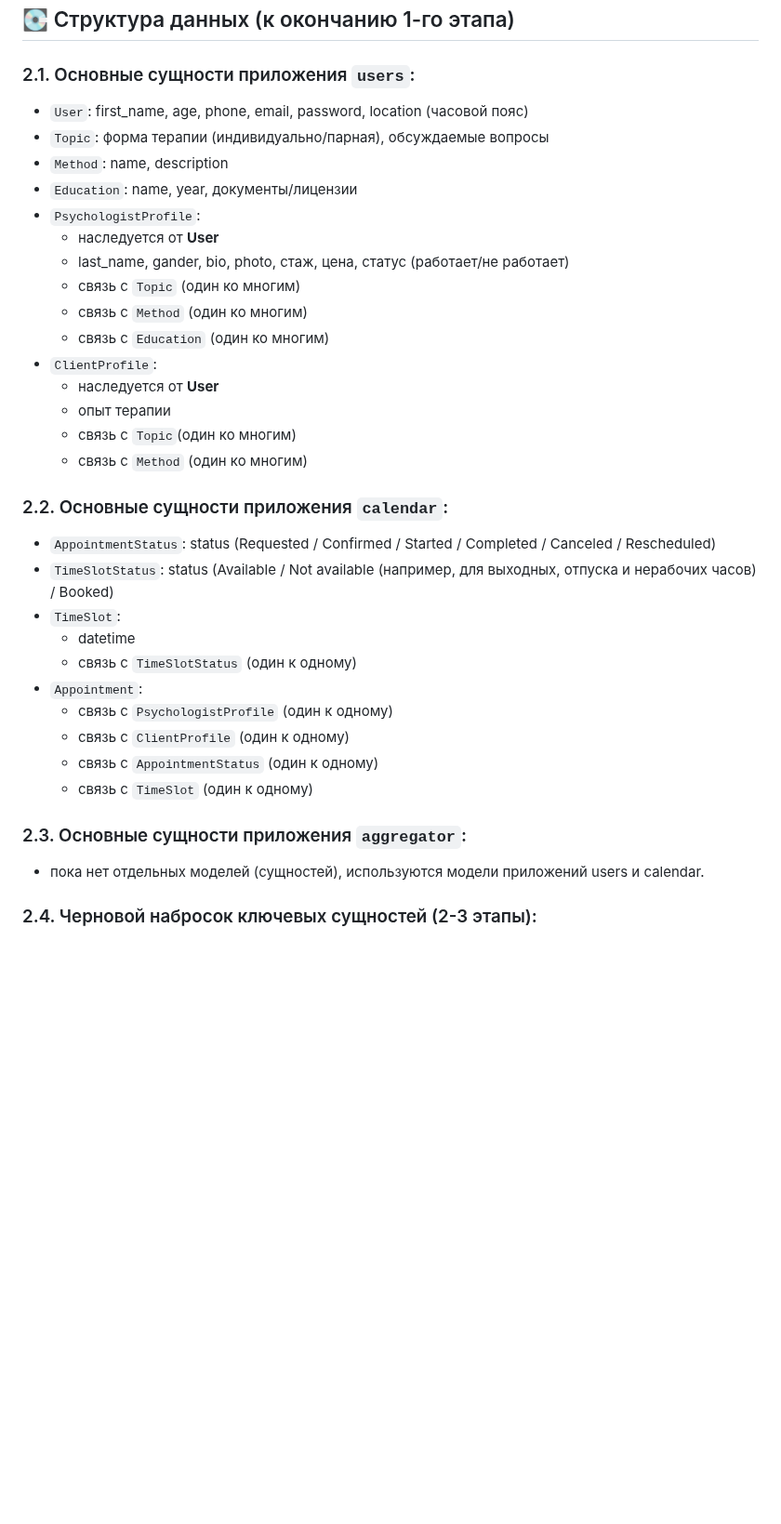
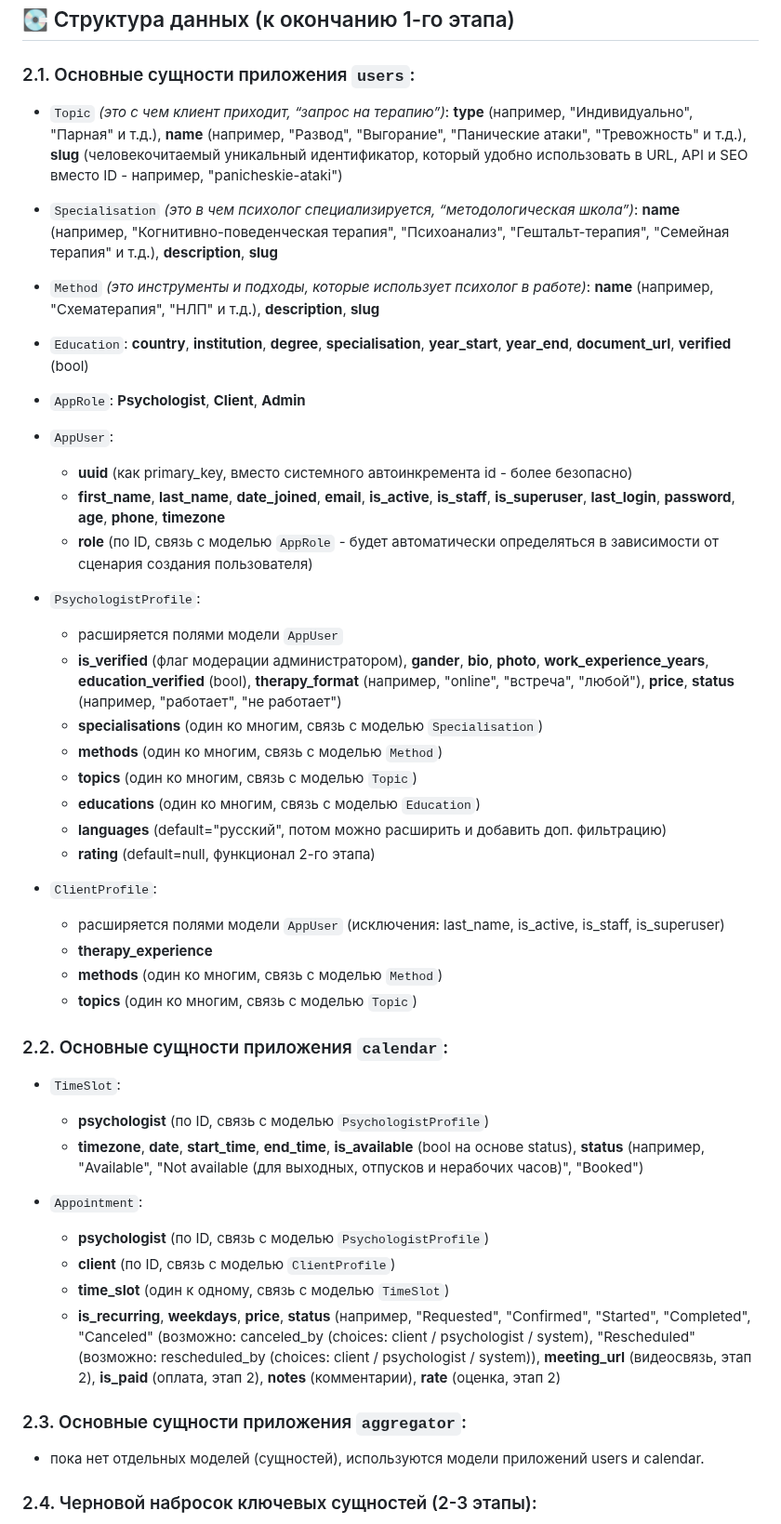
Before and after one commit to MaksimLakovich/Psychologist-aggregator, a Markdown page: README.md, the part around one of its changes. Shown at 93% size. Rendered like a GitHub page; blank space fills up the shorter version.

Commit message:
Обновлен README.md

```diff
--- a/README.md
+++ b/README.md
@@ -172,38 +187,55 @@
 
 ### 2.1. Основные сущности приложения `users`:
 
-- `User`: first_name, age, phone, email, password, location (часовой пояс)
-- `Topic`: форма терапии (индивидуально/парная), обсуждаемые вопросы
-- `Method`: name, description
-- `Education`: name, year, документы/лицензии
+- `Topic` *(это с чем клиент приходит, “запрос на терапию”)*: **type** (например, "Индивидуально", "Парная" и т.д.), **name** (например, "Развод", "Выгорание", "Панические атаки", "Тревожность" и т.д.), **slug** (человекочитаемый уникальный идентификатор, который удобно использовать в URL, API и SEO вместо ID - например, "panicheskie-ataki")
+- `Specialisation` *(это в чем психолог специализируется, “методологическая школа”)*: **name** (например, "Когнитивно-поведенческая терапия", "Психоанализ", "Гештальт-терапия", "Семейная терапия" и т.д.), **description**, **slug**
+- `Method` *(это инструменты и подходы, которые использует психолог в работе)*: **name** (например, "Схематерапия", "НЛП" и т.д.), **description**, **slug**
+- `Education`: **country**, **institution**, **degree**, **specialisation**, **year_start**, **year_end**, **document_url**, **verified** (bool)
+- `AppRole`: **Psychologist**, **Client**, **Admin**
+
+
+- `AppUser`:
+  - **uuid** (как primary_key, вместо системного автоинкремента id - более безопасно)
+  - **first_name**, **last_name**, **date_joined**, **email**, **is_active**, **is_staff**, **is_superuser**, **last_login**, **password**, **age**, **phone**, **timezone**
+  - **role** (по ID, связь с моделью `AppRole` - будет автоматически определяться в зависимости от сценария создания пользователя)
+
+
 - `PsychologistProfile`:
-  - наследуется от **User**
-  - last_name, gander, bio, photo, стаж, цена, статус (работает/не работает)
-  - связь с `Topic` (один ко многим)
-  - связь с `Method` (один ко многим)
-  - связь с `Education` (один ко многим)
+  - расширяется полями модели `AppUser`
+  - **is_verified** (флаг модерации администратором), **gander**, **bio**, **photo**, **work_experience_years**, **education_verified** (bool), **therapy_format** (например, "online", "встреча", "любой"), **price**, **status** (например, "работает", "не работает")
+  - **specialisations** (один ко многим, связь с моделью `Specialisation`)
+  - **methods** (один ко многим, связь с моделью `Method`)
+  - **topics** (один ко многим, связь с моделью `Topic`)
+  - **educations** (один ко многим, связь с моделью `Education`)
+  - **languages** (default="русский", потом можно расширить и добавить доп. фильтрацию)
+  - **rating** (default=null, функционал 2-го этапа)
+
+
 - `ClientProfile`:
-  - наследуется от **User**
-  - опыт терапии
-  - связь с `Topic`(один ко многим)
-  - связь с `Method` (один ко многим)
+  - расширяется полями модели `AppUser` (исключения: last_name, is_active, is_staff, is_superuser)
+  - **therapy_experience**
+  - **methods** (один ко многим, связь с моделью `Method`)
+  - **topics** (один ко многим, связь с моделью `Topic`)
+
 
 ### 2.2. Основные сущности приложения `calendar`:
 
-- `AppointmentStatus`: status (Requested / Confirmed / Started / Completed / Canceled / Rescheduled)
-- `TimeSlotStatus`: status (Available / Not available (например, для выходных, отпуска и нерабочих часов) / Booked)
 - `TimeSlot`:
-  - datetime
-  - связь с `TimeSlotStatus` (один к одному)
+  - **psychologist** (по ID, связь с моделью `PsychologistProfile`)
+  - **timezone**, **date**, **start_time**, **end_time**, **is_available** (bool на основе status), **status** (например, "Available", "Not available (для выходных, отпусков и нерабочих часов)", "Booked")
+
+
 - `Appointment`:
-  - связь с `PsychologistProfile` (один к одному)
-  - связь с `ClientProfile` (один к одному)
-  - связь с `AppointmentStatus` (один к одному)
-  - связь с `TimeSlot` (один к одному)
+  - **psychologist** (по ID, связь с моделью `PsychologistProfile`)
+  - **client** (по ID, связь с моделью `ClientProfile`)
+  - **time_slot** (один к одному, связь с моделью `TimeSlot`)
+  - **is_recurring**, **weekdays**, **price**, **status** (например, "Requested", "Confirmed", "Started", "Completed", "Canceled" (возможно: canceled_by (choices: client / psychologist / system), "Rescheduled" (возможно: rescheduled_by (choices: client / psychologist / system)), **meeting_url** (видеосвязь, этап 2), **is_paid** (оплата, этап 2), **notes** (комментарии), **rate** (оценка, этап 2)
+
 
 ### 2.3. Основные сущности приложения `aggregator`:
 
 - пока нет отдельных моделей (сущностей), используются модели приложений users и calendar.
+
 
 ### 2.4. Черновой набросок ключевых сущностей (2-3 этапы):
 - ConsentRecord (согласия на обработку ПДн, договор на услуги, отдельно отзыв соглашения и удаление профиля)
```
Also changed, not shown: other parts of README.md (+39 -24 lines).
